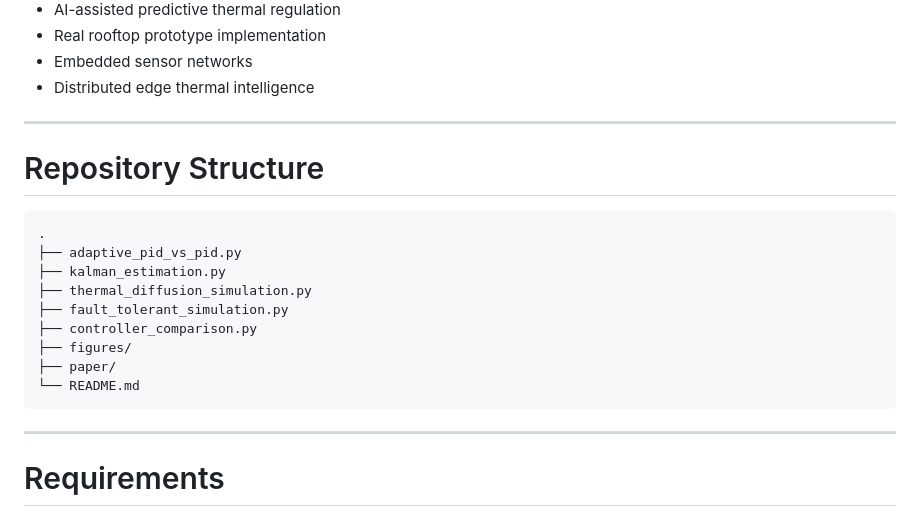
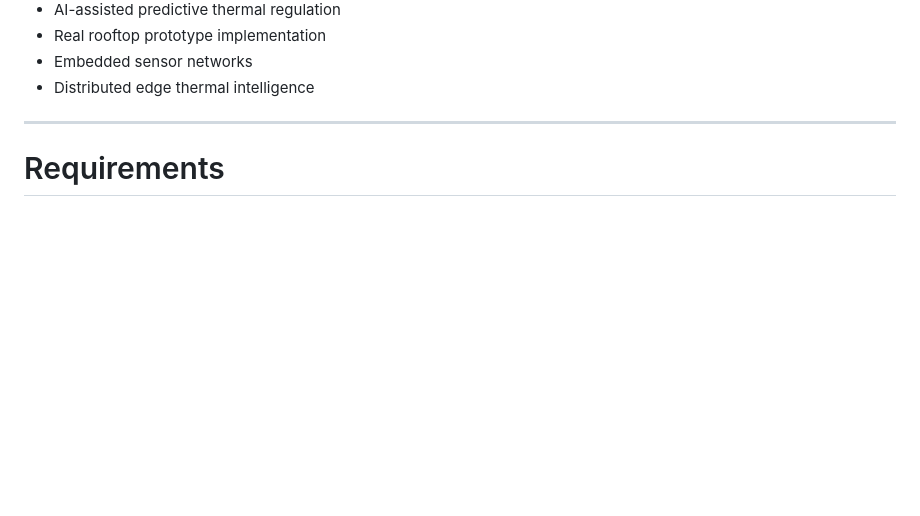
Before and after one commit to Bsenzio/TEGSimulations, a Markdown page: README.md, the part around the change. Drawn GitHub-style; blank space fills up the shorter version.

````diff
--- a/README.md
+++ b/README.md
@@ -280,21 +280,6 @@ Future development directions include:
 
 ---
 
-# Repository Structure
-
-```text
-.
-├── adaptive_pid_vs_pid.py
-├── kalman_estimation.py
-├── thermal_diffusion_simulation.py
-├── fault_tolerant_simulation.py
-├── controller_comparison.py
-├── figures/
-├── paper/
-└── README.md
-```
-
----
 
 # Requirements
 
````
